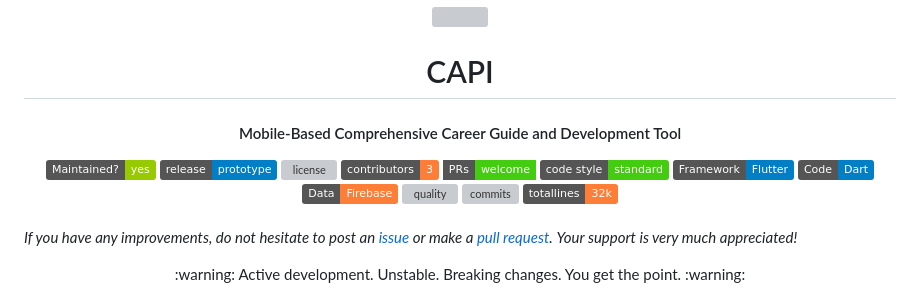
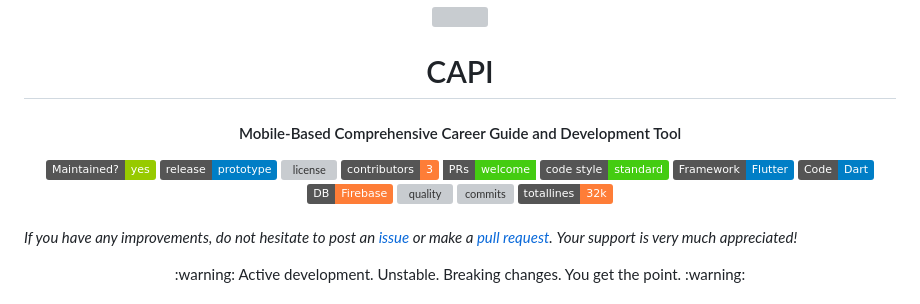
Before and after one commit to Mohamed-Shalaan/ProjectCAPI, a Markdown page: README.md, the part around the change printed below. GitHub-like rendering; badges without logos; grey boxes are pictures that could not be loaded.

```diff
--- a/README.md
+++ b/README.md
@@ -30,7 +30,7 @@
         <img src="https://img.shields.io/badge/Code-Dart-blue" alt="language" />
     </a>
      <a href="https://github.com/Mohamed-Shalaan/ProjectCAPI">
-        <img src="https://img.shields.io/badge/Data-Firebase-orange" alt="Data" />
+        <img src="https://img.shields.io/badge/DB-Firebase-orange" alt="Data" />
     </a>
     <a href="https://www.codacy.com?utm_source=github.com&amp;utm_medium=referral&amp;utm_content=Mohamed-Shalaan/ProjectCAPI&amp;utm_campaign=Badge_Grade">
         <img src="https://app.codacy.com/project/badge/Grade/7abde45beb1a44ef858fb68e889a214e" alt="quality" />
```
Also changed, not shown: other parts of README.md (+2 -2 lines).
